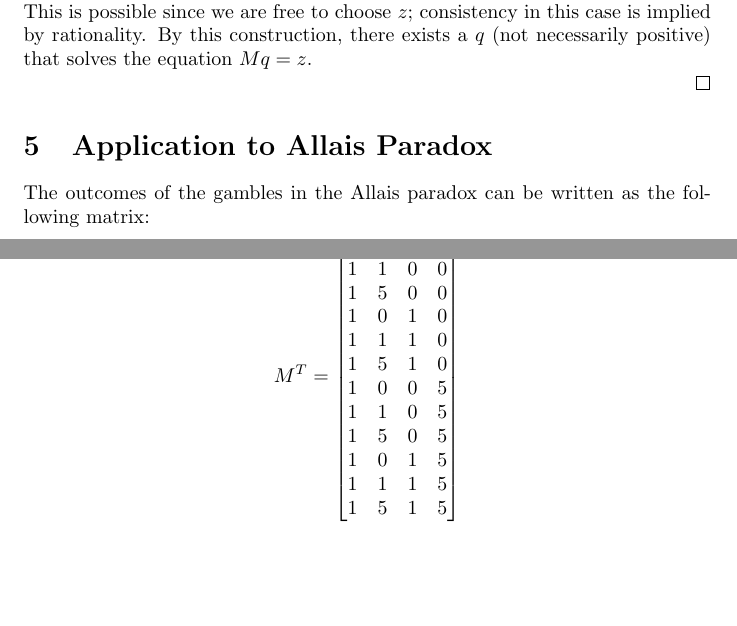
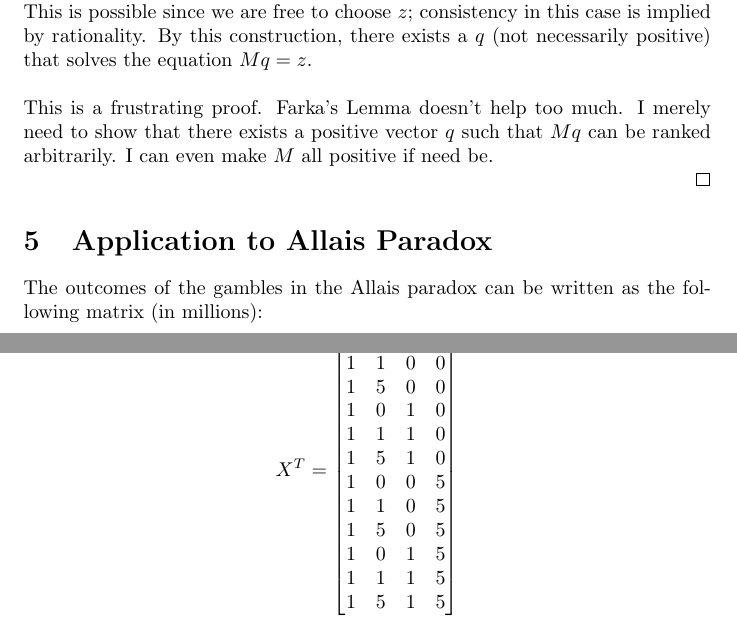
Before and after one commit to danielhstahl/ProspectTheory, a LaTeX document (main.tex): two parts of pages 4 and 5 of 6, joined at a grey line, cut so that both start at the same text, the shorter picture padded with empty space. Compiled offline with pdfLaTeX.

Commit message:
added my own frustrated commentary

```diff
--- a/main.tex
+++ b/main.tex
@@ -157,7 +157,9 @@ Where \(c=\sum_i q_i\) and \(u:X \to \mathbb{R}\) is defined as \( u(\cdot)=c g(
 \\
 \\
 The remainder of this proof is demonstrating the existence of \(q\).  If the rank of \(M\) is equal to \(m\), there exists a \(q\) (not necessarily positive) which solves the equation \(Mq=z\) for every \(z\).  If the rank is less than \(m\), then for a solution to exist, the redundant row of \(M\) must have a solution in \(z\) that is consistent.  This is possible since we are free to choose \(z\); consistency in this case is implied by rationality. By this construction, there exists a \(q\) (not necessarily positive) that solves the equation \(Mq=z\).
-
+\\
+\\
+This is a frustrating proof.  Farka's Lemma doesn't help too much.  I merely need to show that there exists a positive vector \(q\) such that \(Mq\) can be ranked arbitrarily.  I can even make \(M\) all positive if need be.
 
 
 
@@ -167,9 +169,9 @@ The remainder of this proof is demonstrating the existence of \(q\).  If the ran
 
 \section{Application to Allais Paradox}
 
-The outcomes of the gambles in the Allais paradox can be written as the following matrix:
+The outcomes of the gambles in the Allais paradox can be written as the following matrix (in millions):
 
-\[M^T=\begin{bmatrix}
+\[X^T=\begin{bmatrix}
 1 & 0 & 0 & 0 \\
 1 & 1 & 0 & 0 \\
 1 & 5 & 0 & 0 \\
```
Also changed, not shown: main.tex (2 more changed lines).
